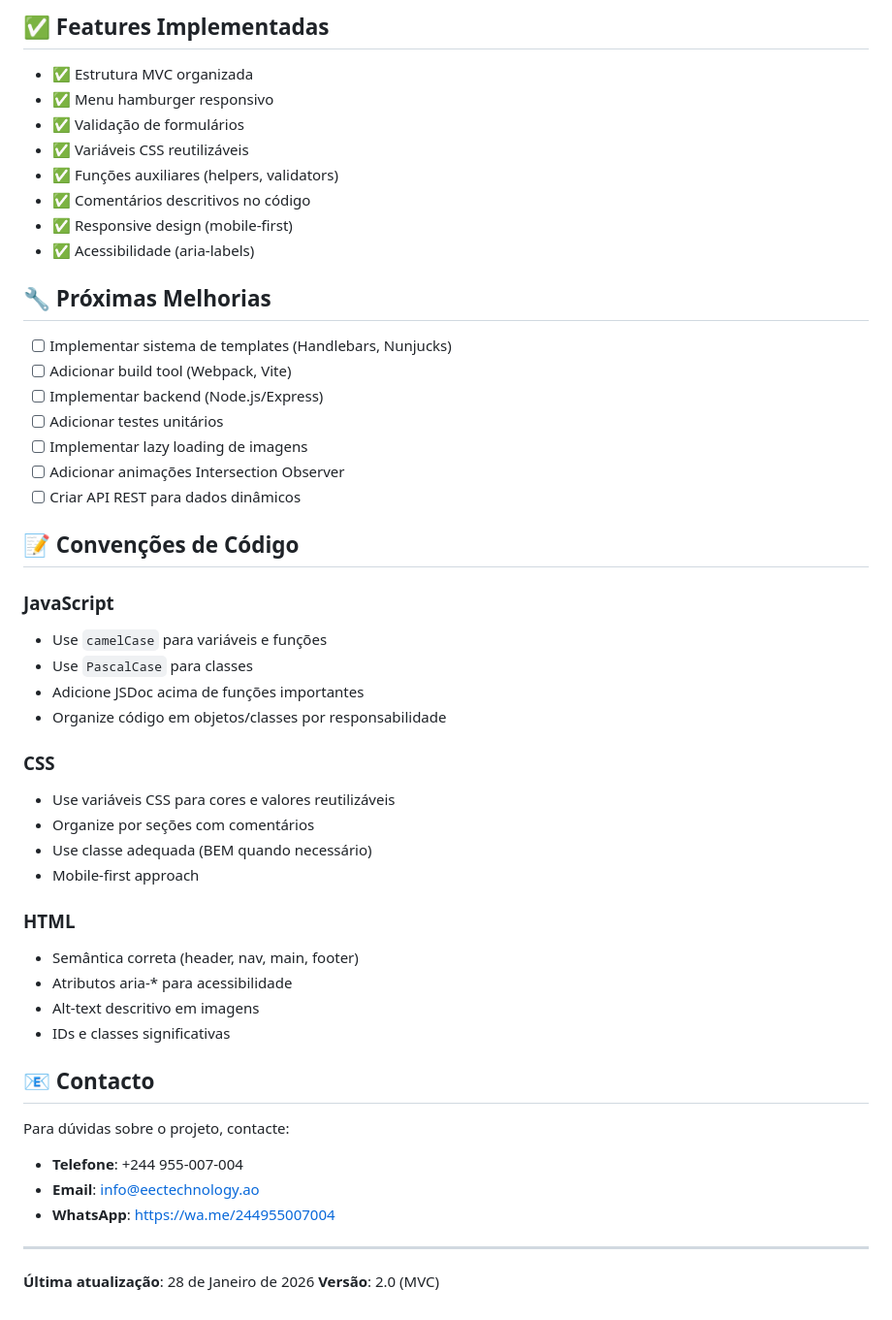
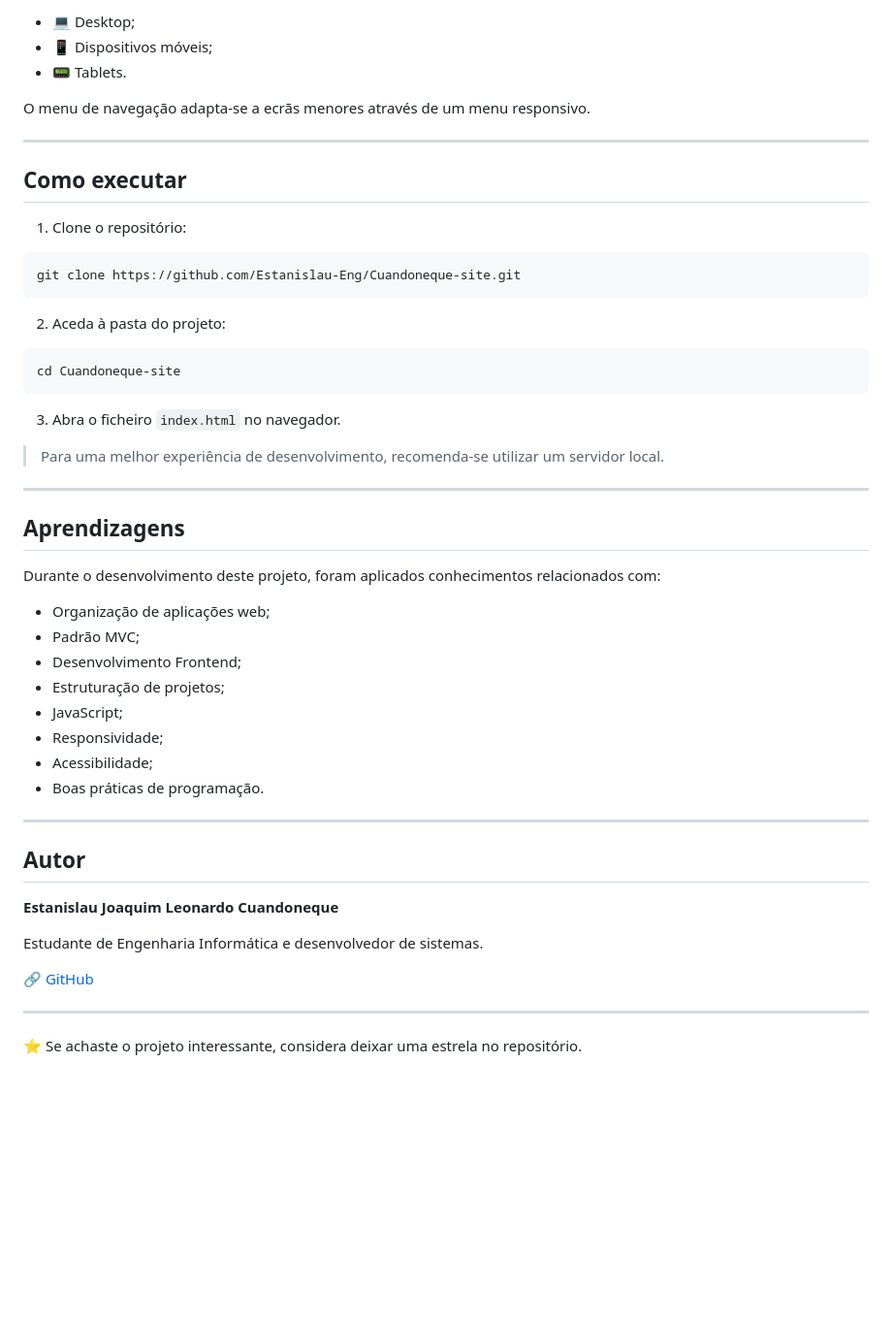
Before and after one commit to Estanislau-Eng/Cuandoneque-site, a Markdown page: README.md, the part around one of its changes. Shown at 97% size. Rendered like a GitHub page; blank space fills up the shorter version.

````diff
--- a/README.md
+++ b/README.md
@@ -173,53 +125,55 @@ Definidas em `src/assets/css/main.css`:
 
-## ✅ Features Implementadas
+* 💻 Desktop;
+* 📱 Dispositivos móveis;
+* 📟 Tablets.
 
-- ✅ Estrutura MVC organizada
-- ✅ Menu hamburger responsivo
-- ✅ Validação de formulários
-- ✅ Variáveis CSS reutilizáveis
-- ✅ Funções auxiliares (helpers, validators)
-- ✅ Comentários descritivos no código
-- ✅ Responsive design (mobile-first)
-- ✅ Acessibilidade (aria-labels)
-
-## 🔧 Próximas Melhorias
-
-- [ ] Implementar sistema de templates (Handlebars, Nunjucks)
-- [ ] Adicionar build tool (Webpack, Vite)
-- [ ] Implementar backend (Node.js/Express)
-- [ ] Adicionar testes unitários
-- [ ] Implementar lazy loading de imagens
-- [ ] Adicionar animações Intersection Observer
-- [ ] Criar API REST para dados dinâmicos
-
-## 📝 Convenções de Código
-
-### JavaScript
-- Use `camelCase` para variáveis e funções
-- Use `PascalCase` para classes
-- Adicione JSDoc acima de funções importantes
-- Organize código em objetos/classes por responsabilidade
-
-### CSS
-- Use variáveis CSS para cores e valores reutilizáveis
-- Organize por seções com comentários
-- Use classe adequada (BEM quando necessário)
-- Mobile-first approach
-
-### HTML
-- Semântica correta (header, nav, main, footer)
-- Atributos aria-* para acessibilidade
-- Alt-text descritivo em imagens
-- IDs e classes significativas
-
-## 📧 Contacto
-
-Para dúvidas sobre o projeto, contacte:
-- **Telefone**: +244 955-007-004
-- **Email**: info@eectechnology.ao
-- **WhatsApp**: https://wa.me/244955007004
+O menu de navegação adapta-se a ecrãs menores através de um menu responsivo.
 
 ---
 
-**Última atualização**: 28 de Janeiro de 2026
-**Versão**: 2.0 (MVC)
+## Como executar
+
+1. Clone o repositório:
+
+```bash
+git clone https://github.com/Estanislau-Eng/Cuandoneque-site.git
+```
+
+2. Aceda à pasta do projeto:
+
+```bash
+cd Cuandoneque-site
+```
+
+3. Abra o ficheiro `index.html` no navegador.
+
+> Para uma melhor experiência de desenvolvimento, recomenda-se utilizar um servidor local.
+
+---
+
+## Aprendizagens
+
+Durante o desenvolvimento deste projeto, foram aplicados conhecimentos relacionados com:
+
+* Organização de aplicações web;
+* Padrão MVC;
+* Desenvolvimento Frontend;
+* Estruturação de projetos;
+* JavaScript;
+* Responsividade;
+* Acessibilidade;
+* Boas práticas de programação.
+
+---
+
+## Autor
+
+**Estanislau Joaquim Leonardo Cuandoneque**
+
+Estudante de Engenharia Informática e desenvolvedor de sistemas.
+
+🔗 [GitHub](https://github.com/Estanislau-Eng)
+
+---
+
+⭐ Se achaste o projeto interessante, considera deixar uma estrela no repositório.
````
Also changed, not shown: other parts of README.md (+97 -145 lines).
